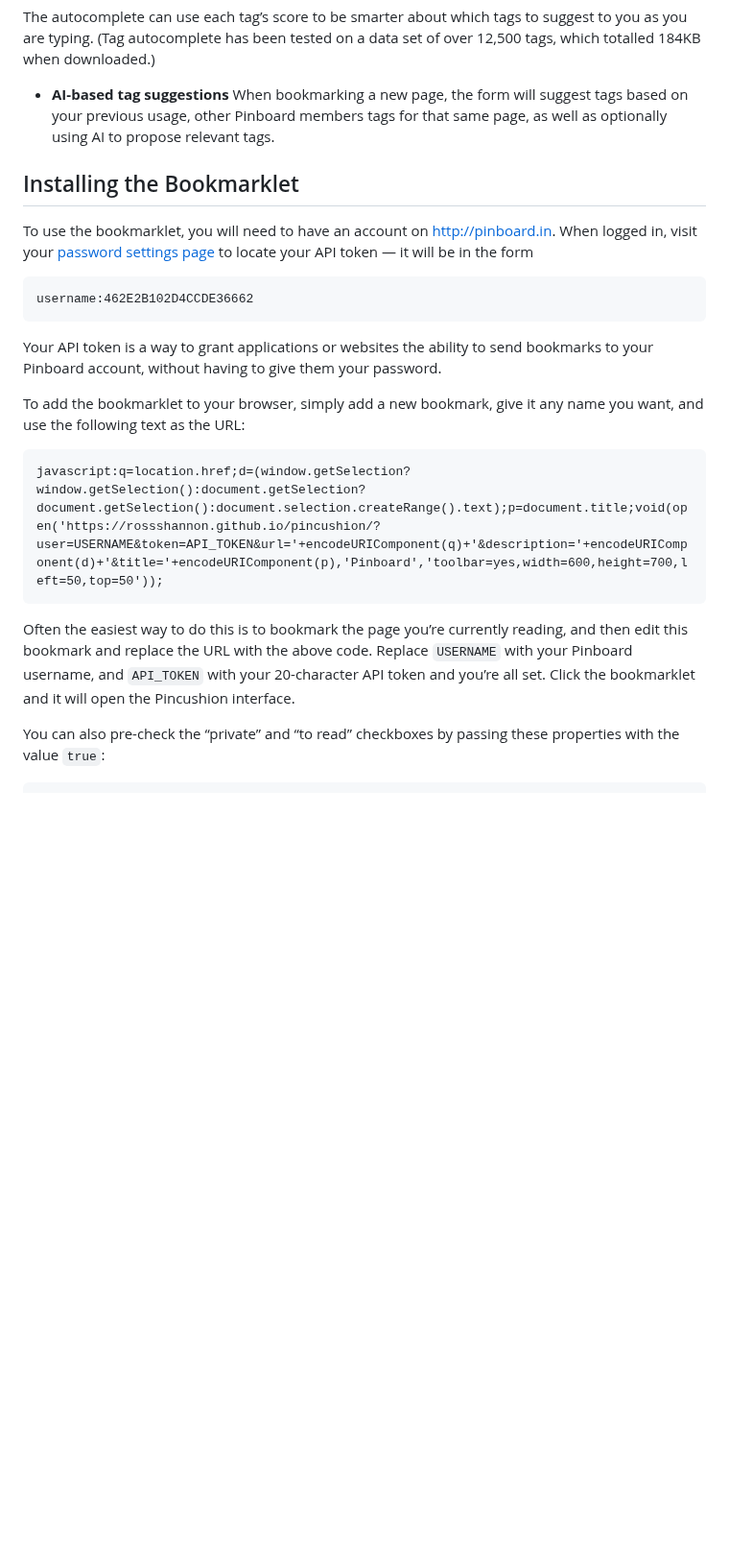
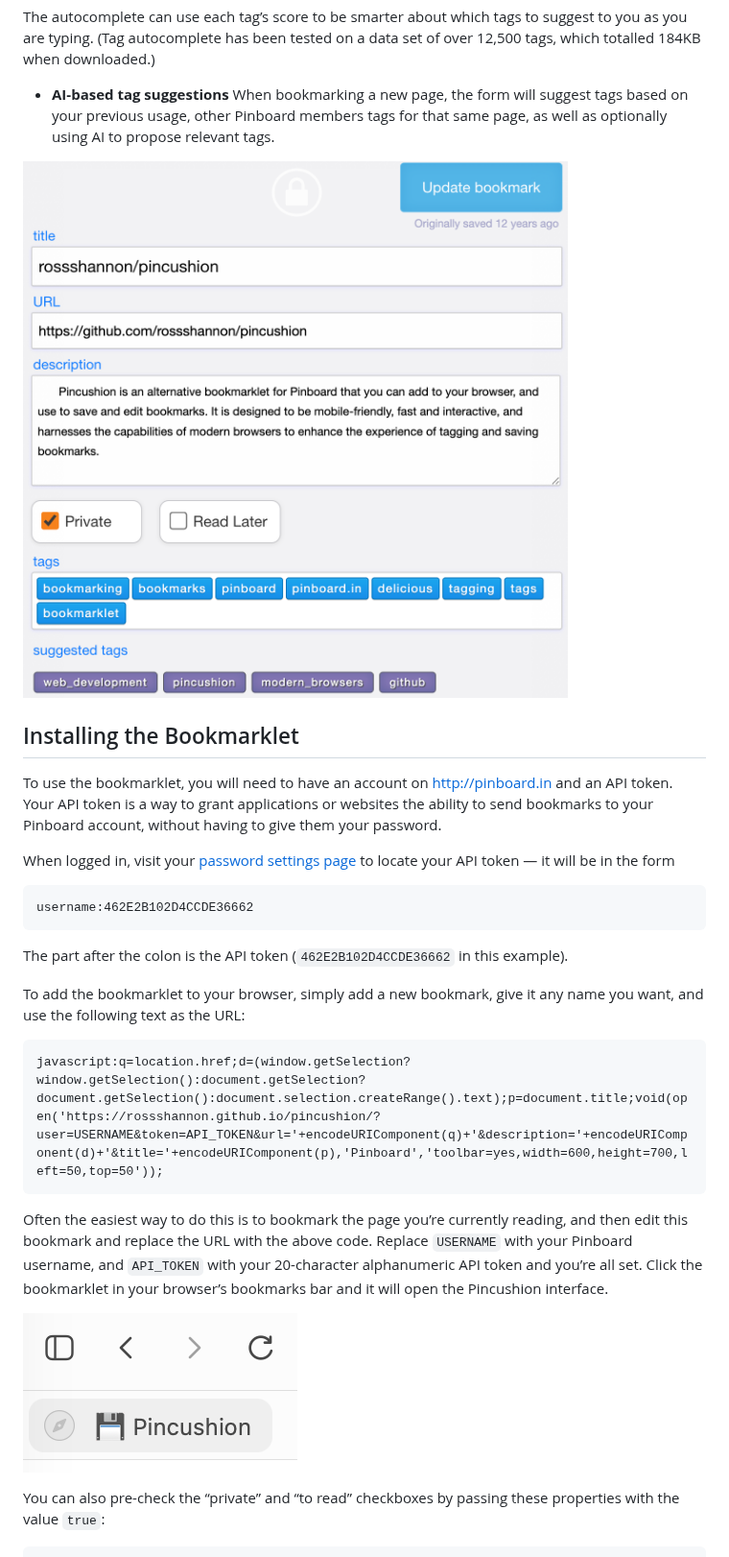
Before and after one commit to rossshannon/pincushion, a Markdown page: README.md, the part around the change. Shown at 96% size. Drawn GitHub-style; pictures changed too: public/images/pincushion-bookmarking-interface.png (added), public/images/pincushion-icon-bookmarks-bar.png (added); blank space fills up the shorter version.

Commit message:
Update readme with additional clarification on API key usage.

```diff
--- a/README.md
+++ b/README.md
@@ -17,19 +17,25 @@ The autocomplete can use each tag’s score to be smarter about which tags to su
 - **AI-based tag suggestions**
 When bookmarking a new page, the form will suggest tags based on your previous usage, other Pinboard members tags for that same page, as well as optionally using AI to propose relevant tags.
 
+![Pincushion bookmarking interface](https://github.com/rossshannon/pincushion/raw/main/public/images/pincushion-bookmarking-interface.png)
+
 ## Installing the Bookmarklet
 
-To use the bookmarklet, you will need to have an account on http://pinboard.in. When logged in, visit your [password settings page](https://pinboard.in/settings/password) to locate your API token — it will be in the form
+To use the bookmarklet, you will need to have an account on http://pinboard.in and an API token. Your API token is a way to grant applications or websites the ability to send bookmarks to your Pinboard account, without having to give them your password.
+
+When logged in, visit your [password settings page](https://pinboard.in/settings/password) to locate your API token — it will be in the form
 
     username:462E2B102D4CCDE36662
 
-Your API token is a way to grant applications or websites the ability to send bookmarks to your Pinboard account, without having to give them your password.
+The part after the colon is the API token (`462E2B102D4CCDE36662` in this example).
 
 To add the bookmarklet to your browser, simply add a new bookmark, give it any name you want, and use the following text as the URL:
 
     javascript:q=location.href;d=(window.getSelection?window.getSelection():document.getSelection?document.getSelection():document.selection.createRange().text);p=document.title;void(open('https://rossshannon.github.io/pincushion/?user=USERNAME&token=API_TOKEN&url='+encodeURIComponent(q)+'&description='+encodeURIComponent(d)+'&title='+encodeURIComponent(p),'Pinboard','toolbar=yes,width=600,height=700,left=50,top=50'));
 
-Often the easiest way to do this is to bookmark the page you’re currently reading, and then edit this bookmark and replace the URL with the above code. Replace `USERNAME` with your Pinboard username, and `API_TOKEN` with your 20-character API token and you’re all set. Click the bookmarklet and it will open the Pincushion interface.
+Often the easiest way to do this is to bookmark the page you’re currently reading, and then edit this bookmark and replace the URL with the above code. Replace `USERNAME` with your Pinboard username, and `API_TOKEN` with your 20-character alphanumeric API token and you’re all set. Click the bookmarklet in your browser’s bookmarks bar and it will open the Pincushion interface.
+
+![Pincushion bookmarklet in browser bookmarks bar](https://github.com/rossshannon/pincushion/raw/main/public/images/pincushion-icon-bookmarks-bar.png)
 
 You can also pre-check the “private” and “to read” checkboxes by passing these properties with the value `true`:
 
```
Also changed, not shown: 1 other file.
